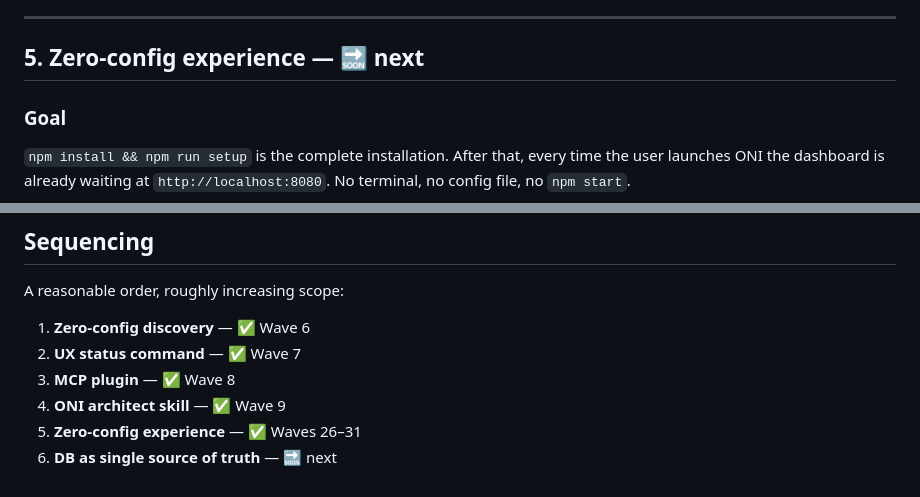
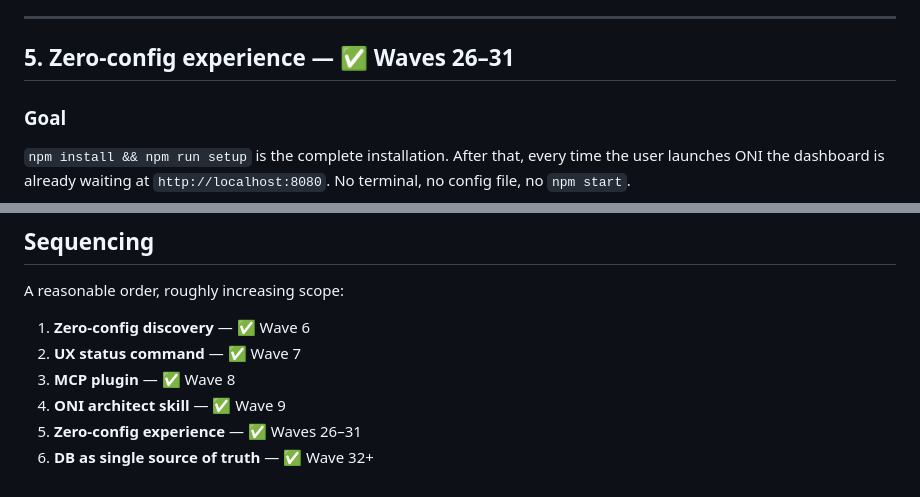
Before and after one commit to arielbloch/oni-vision, a Markdown page: docs/plan.md, 2 parts joined by grey strips. Rendered like a GitHub page.

Commit message:
docs: mark Feature 5 and Feature 6 as done in plan.md

```diff
--- a/docs/plan.md
+++ b/docs/plan.md
@@ -201,7 +201,7 @@ A non-exhaustive list of subject areas, sourced from the official Klei wiki and
 
 ---
 
-## 5. Zero-config experience — 🔜 next
+## 5. Zero-config experience — ✅ Waves 26–31
 
 ### Goal
 
@@ -414,4 +414,4 @@ A reasonable order, roughly increasing scope:
 3. **MCP plugin** — ✅ Wave 8
 4. **ONI architect skill** — ✅ Wave 9
 5. **Zero-config experience** — ✅ Waves 26–31
-6. **DB as single source of truth** — 🔜 next
+6. **DB as single source of truth** — ✅ Wave 32+
```
